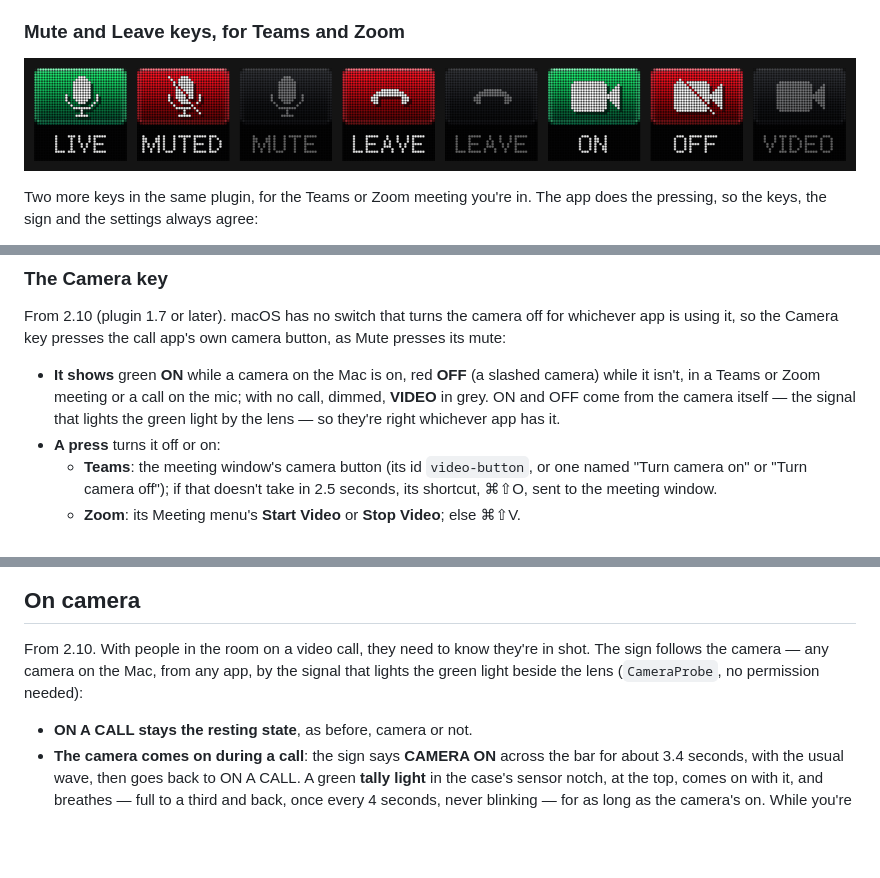
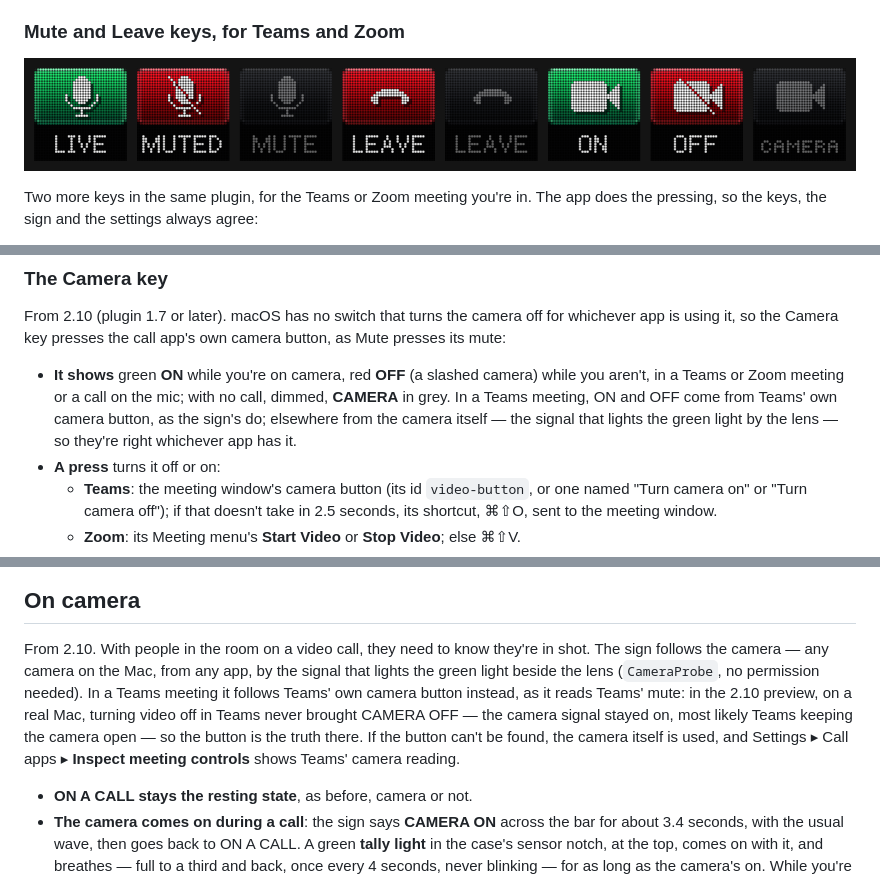
Before and after one commit to woody438/busy-bar-sign, a Markdown page: README.md, 3 parts joined by grey strips. Rendered like a GitHub page; pictures changed too: docs/stream-deck-meeting-keys.png; blank space fills up the shorter version.

```diff
--- a/README.md
+++ b/README.md
@@ -474,7 +474,7 @@ node and Pillow).
 
 ### Mute and Leave keys, for Teams and Zoom
 
-![Mute, Leave and Camera keys: LIVE in green, MUTED in red, and MUTE in grey outside a meeting; LEAVE in red, and in grey outside a meeting; the camera ON in green, OFF in red with a slash, and VIDEO in grey with no call](docs/stream-deck-meeting-keys.png)
+![Mute, Leave and Camera keys: LIVE in green, MUTED in red, and MUTE in grey outside a meeting; LEAVE in red, and in grey outside a meeting; the camera ON in green, OFF in red with a slash, and CAMERA in grey with no call](docs/stream-deck-meeting-keys.png)
 
 Two more keys in the same plugin, for the Teams or Zoom meeting you're in.
 The app does the pressing, so the keys, the sign and the settings always
@@ -574,11 +574,12 @@ From 2.10 (plugin 1.7 or later). macOS has no switch that turns the camera
 off for whichever app is using it, so the Camera key presses the call app's
 own camera button, as Mute presses its mute:
 
-- **It shows** green **ON** while a camera on the Mac is on, red **OFF**
-  (a slashed camera) while it isn't, in a Teams or Zoom meeting or a call
-  on the mic; with no call, dimmed, **VIDEO** in grey. ON and OFF come from
-  the camera itself — the signal that lights the green light by the lens —
-  so they're right whichever app has it.
+- **It shows** green **ON** while you're on camera, red **OFF** (a slashed
+  camera) while you aren't, in a Teams or Zoom meeting or a call on the mic;
+  with no call, dimmed, **CAMERA** in grey. In a Teams meeting, ON and OFF
+  come from Teams' own camera button, as the sign's do; elsewhere from the
+  camera itself — the signal that lights the green light by the lens — so
+  they're right whichever app has it.
 - **A press** turns it off or on:
   - **Teams**: the meeting window's camera button (its id `video-button`,
     or one named "Turn camera on" or "Turn camera off"); if that doesn't
@@ -908,7 +909,13 @@ So from 2.8.9 the app asks as lightly as it can:
 From 2.10. With people in the room on a video call, they need to know
 they're in shot. The sign follows the camera — any camera on the Mac, from
 any app, by the signal that lights the green light beside the lens
-(`CameraProbe`, no permission needed):
+(`CameraProbe`, no permission needed). In a Teams meeting it follows Teams'
+own camera button instead, as it reads Teams' mute: in the 2.10 preview,
+on a real Mac, turning video off in Teams never brought CAMERA OFF — the
+camera signal stayed on, most likely Teams keeping the camera open — so the
+button is the truth there. If the
+button can't be found, the camera itself is used, and Settings ▸ Call apps
+▸ **Inspect meeting controls** shows Teams' camera reading.
 
 - **ON A CALL stays the resting state**, as before, camera or not.
 - **The camera comes on during a call**: the sign says **CAMERA ON** across
```
Also changed, not shown: other parts of README.md (+4 -3 lines), 9 other files.
